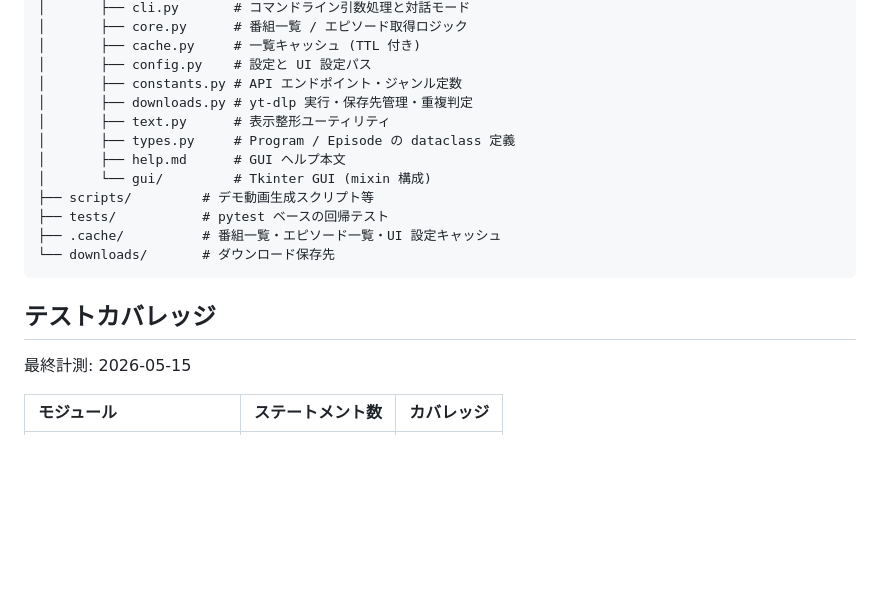
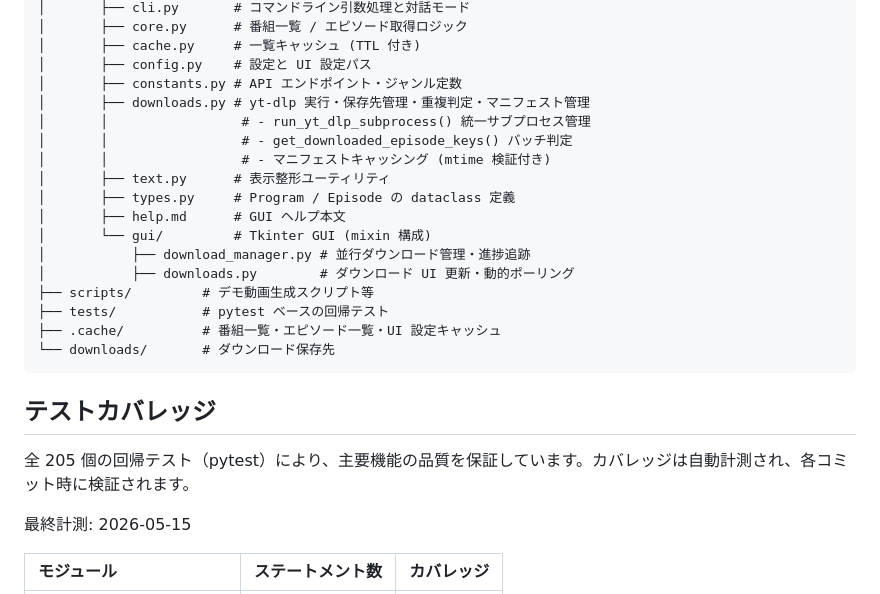
Before and after one commit to katoy/study-gemini-3, a Markdown page: radio/README.md, the part around one of its changes. Drawn GitHub-style; blank space fills up the shorter version.

```diff
--- a/radio/README.md
+++ b/radio/README.md
@@ -199,11 +226,16 @@ radio/
 │       ├── cache.py     # 一覧キャッシュ (TTL 付き)
 │       ├── config.py    # 設定と UI 設定パス
 │       ├── constants.py # API エンドポイント・ジャンル定数
-│       ├── downloads.py # yt-dlp 実行・保存先管理・重複判定
+│       ├── downloads.py # yt-dlp 実行・保存先管理・重複判定・マニフェスト管理
+│       │                 # - run_yt_dlp_subprocess() 統一サブプロセス管理
+│       │                 # - get_downloaded_episode_keys() バッチ判定
+│       │                 # - マニフェストキャッシング (mtime 検証付き)
 │       ├── text.py      # 表示整形ユーティリティ
 │       ├── types.py     # Program / Episode の dataclass 定義
 │       ├── help.md      # GUI ヘルプ本文
 │       └── gui/         # Tkinter GUI (mixin 構成)
+│           ├── download_manager.py # 並行ダウンロード管理・進捗追跡
+│           ├── downloads.py        # ダウンロード UI 更新・動的ポーリング
 ├── scripts/         # デモ動画生成スクリプト等
 ├── tests/           # pytest ベースの回帰テスト
 ├── .cache/          # 番組一覧・エピソード一覧・UI 設定キャッシュ
@@ -212,6 +244,8 @@ radio/
 
 
 ## テストカバレッジ
+
+全 205 個の回帰テスト（pytest）により、主要機能の品質を保証しています。カバレッジは自動計測され、各コミット時に検証されます。
 
 <!-- COVERAGE-BEGIN -->
 最終計測: 2026-05-15
```
Also changed, not shown: other parts of radio/README.md (+27 -0 lines).
